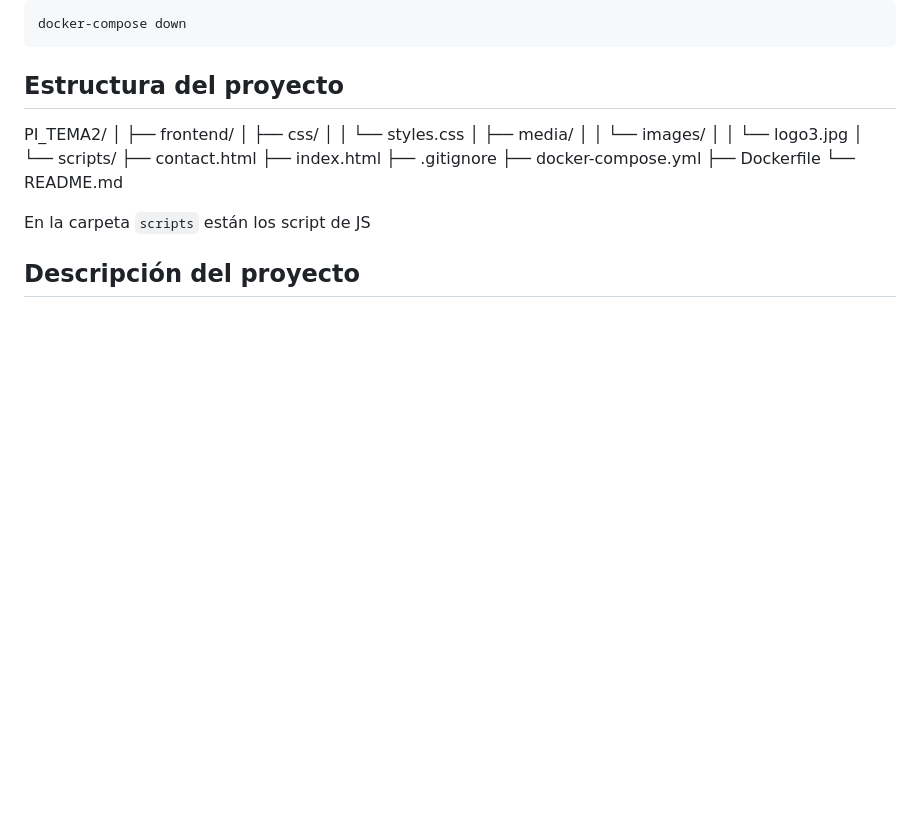
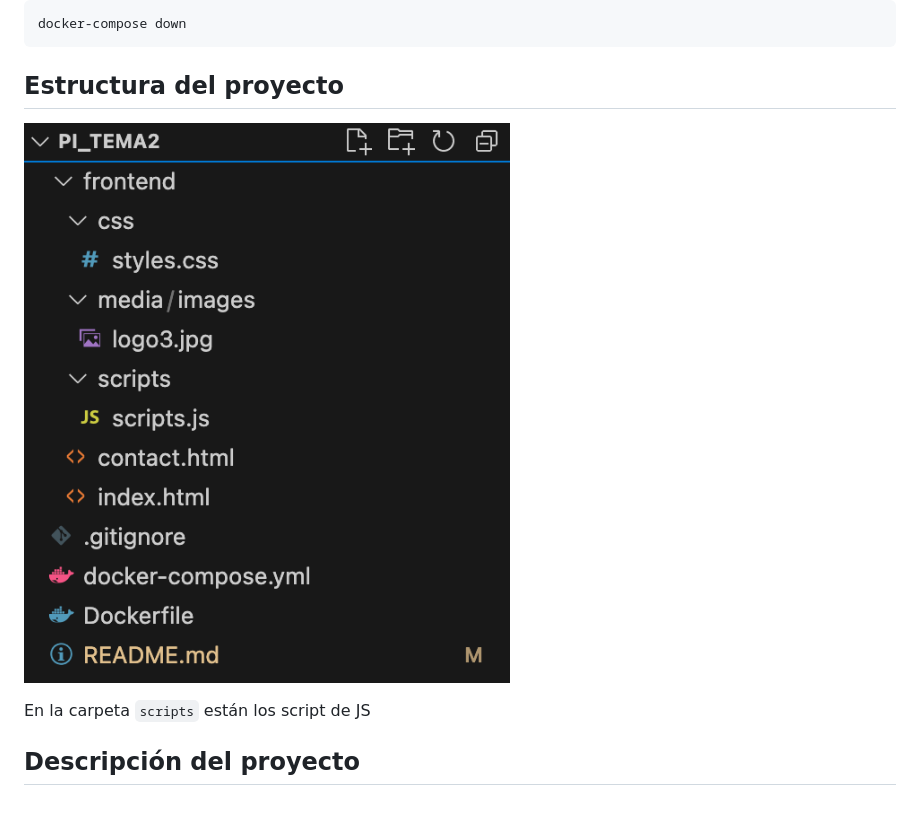
Before and after one commit to rcglezreyes/pi_tema2, a Markdown page: README.md, the part around the change printed below. GitHub-like rendering; pictures changed too: frontend/media/images/estructura.png (added); blank space fills up the shorter version.

Commit message:
chore: Update project structure and README.md

````diff
--- a/README.md
+++ b/README.md
@@ -83,21 +83,7 @@ Para detener el servicio:
 
 ## Estructura del proyecto
 
-PI_TEMA2/
-│
-├── frontend/
-│   ├── css/
-│   │   └── styles.css
-│   ├── media/
-│   │   └── images/
-│   │       └── logo3.jpg
-│   └── scripts/
-├── contact.html
-├── index.html
-├── .gitignore
-├── docker-compose.yml
-├── Dockerfile
-└── README.md
+![Estructura](frontend/media/images/estructura.png)
 
 En la carpeta ```scripts``` están los script de JS
 
````
Also changed, not shown: other parts of README.md (+1 -1 lines).
